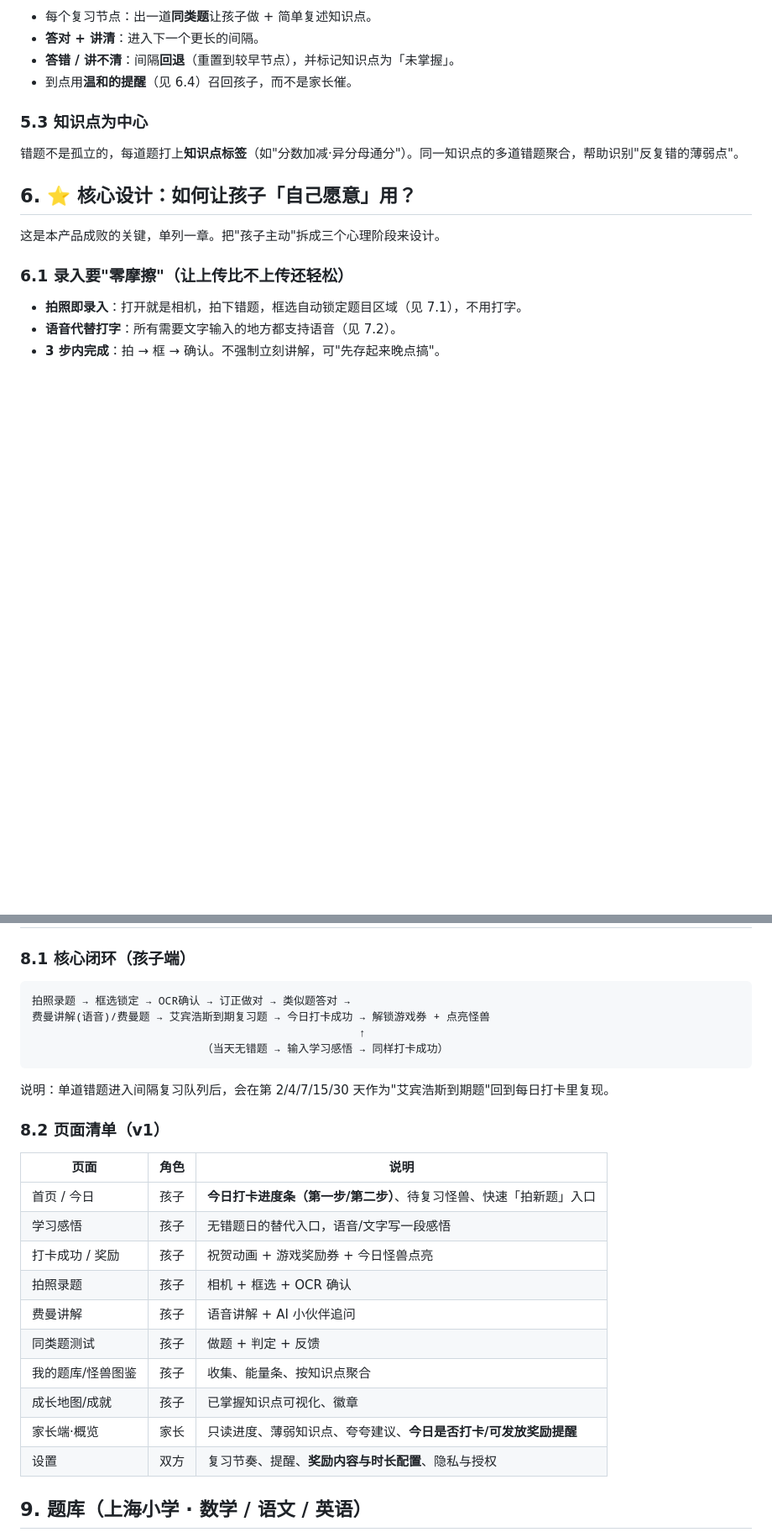
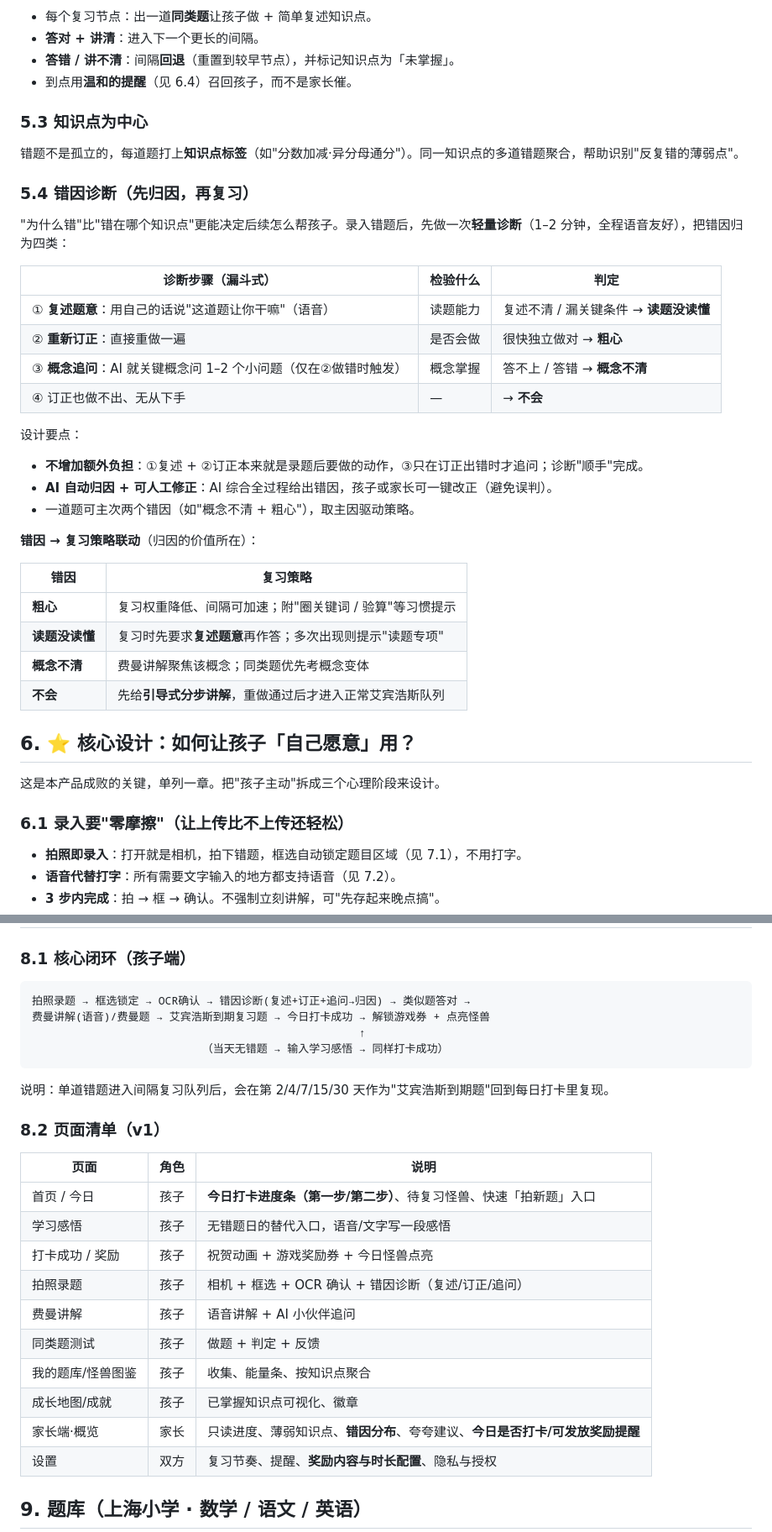
Before and after one commit to sunjianaaming/patchledger, a Markdown page: SPEC-wechat-cuoti.md, 2 parts joined by grey strips. Shown at 84% size. GitHub-like rendering; blank space fills up the shorter version.

Commit message:
docs: add error-cause diagnosis (粗心/读题/概念/不会) and策略联动

````diff
--- a/SPEC-wechat-cuoti.md
+++ b/SPEC-wechat-cuoti.md
@@ -79,6 +79,30 @@
 ### 5.3 知识点为中心
 错题不是孤立的，每道题打上**知识点标签**（如"分数加减·异分母通分"）。同一知识点的多道错题聚合，帮助识别"反复错的薄弱点"。
 
+### 5.4 错因诊断（先归因，再复习）
+"为什么错"比"错在哪个知识点"更能决定后续怎么帮孩子。录入错题后，先做一次**轻量诊断**（1–2 分钟，全程语音友好），把错因归为四类：
+
+| 诊断步骤（漏斗式） | 检验什么 | 判定 |
+|---|---|---|
+| ① **复述题意**：用自己的话说"这道题让你干嘛"（语音）| 读题能力 | 复述不清 / 漏关键条件 → **读题没读懂** |
+| ② **重新订正**：直接重做一遍 | 是否会做 | 很快独立做对 → **粗心** |
+| ③ **概念追问**：AI 就关键概念问 1–2 个小问题（仅在②做错时触发）| 概念掌握 | 答不上 / 答错 → **概念不清** |
+| ④ 订正也做不出、无从下手 | — | → **不会** |
+
+设计要点：
+- **不增加额外负担**：①复述 + ②订正本来就是录题后要做的动作，③只在订正出错时才追问；诊断"顺手"完成。
+- **AI 自动归因 + 可人工修正**：AI 综合全过程给出错因，孩子或家长可一键改正（避免误判）。
+- 一道题可主次两个错因（如"概念不清 + 粗心"），取主因驱动策略。
+
+**错因 → 复习策略联动**（归因的价值所在）：
+
+| 错因 | 复习策略 |
+|---|---|
+| **粗心** | 复习权重降低、间隔可加速；附"圈关键词 / 验算"等习惯提示 |
+| **读题没读懂** | 复习时先要求**复述题意**再作答；多次出现则提示"读题专项" |
+| **概念不清** | 费曼讲解聚焦该概念；同类题优先考概念变体 |
+| **不会** | 先给**引导式分步讲解**，重做通过后才进入正常艾宾浩斯队列 |
+
 ## 6. ⭐ 核心设计：如何让孩子「自己愿意」用？
 
 这是本产品成败的关键，单列一章。把"孩子主动"拆成三个心理阶段来设计。
@@ -192,7 +219,7 @@
 
 ### 8.1 核心闭环（孩子端）
 ```
-拍照录题 → 框选锁定 → OCR确认 → 订正做对 → 类似题答对 →
+拍照录题 → 框选锁定 → OCR确认 → 错因诊断(复述+订正+追问→归因) → 类似题答对 →
 费曼讲解(语音)/费曼题 → 艾宾浩斯到期复习题 → 今日打卡成功 → 解锁游戏券 + 点亮怪兽
                                                   ↑
                           （当天无错题 → 输入学习感悟 → 同样打卡成功）
@@ -205,12 +232,12 @@
 | 首页 / 今日 | 孩子 | **今日打卡进度条（第一步/第二步）**、待复习怪兽、快速「拍新题」入口 |
 | 学习感悟 | 孩子 | 无错题日的替代入口，语音/文字写一段感悟 |
 | 打卡成功 / 奖励 | 孩子 | 祝贺动画 + 游戏奖励券 + 今日怪兽点亮 |
-| 拍照录题 | 孩子 | 相机 + 框选 + OCR 确认 |
+| 拍照录题 | 孩子 | 相机 + 框选 + OCR 确认 + 错因诊断（复述/订正/追问） |
 | 费曼讲解 | 孩子 | 语音讲解 + AI 小伙伴追问 |
 | 同类题测试 | 孩子 | 做题 + 判定 + 反馈 |
 | 我的题库/怪兽图鉴 | 孩子 | 收集、能量条、按知识点聚合 |
 | 成长地图/成就 | 孩子 | 已掌握知识点可视化、徽章 |
-| 家长端·概览 | 家长 | 只读进度、薄弱知识点、夸夸建议、**今日是否打卡/可发放奖励提醒** |
+| 家长端·概览 | 家长 | 只读进度、薄弱知识点、**错因分布**、夸夸建议、**今日是否打卡/可发放奖励提醒** |
 | 设置 | 双方 | 复习节奏、提醒、**奖励内容与时长配置**、隐私与授权 |
 
 ## 9. 题库（上海小学 · 数学 / 语文 / 英语）
````
Also changed, not shown: other parts of SPEC-wechat-cuoti.md (+8 -3 lines).
